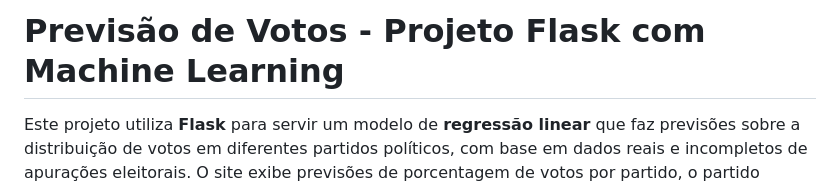
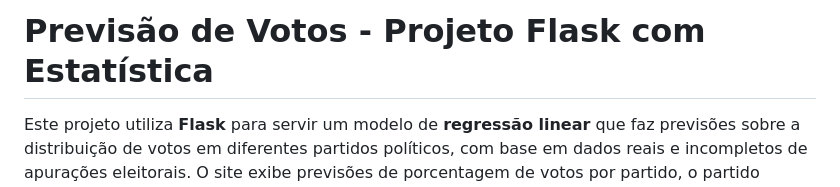
Before and after one commit to Martche02/TSE, a Markdown page: README.md, the part around the change. Rendered like a GitHub page.

```diff
--- a/README.md
+++ b/README.md
@@ -1,5 +1,5 @@
 
-# Previsão de Votos - Projeto Flask com Machine Learning
+# Previsão de Votos - Projeto Flask com Estatística
 
 Este projeto utiliza **Flask** para servir um modelo de **regressão linear** que faz previsões sobre a distribuição de votos em diferentes partidos políticos, com base em dados reais e incompletos de apurações eleitorais. O site exibe previsões de porcentagem de votos por partido, o partido vencedor projetado, e uma análise das tendências de voto entre grupos específicos (gênero, escolaridade, idade, etc.).
 
```
